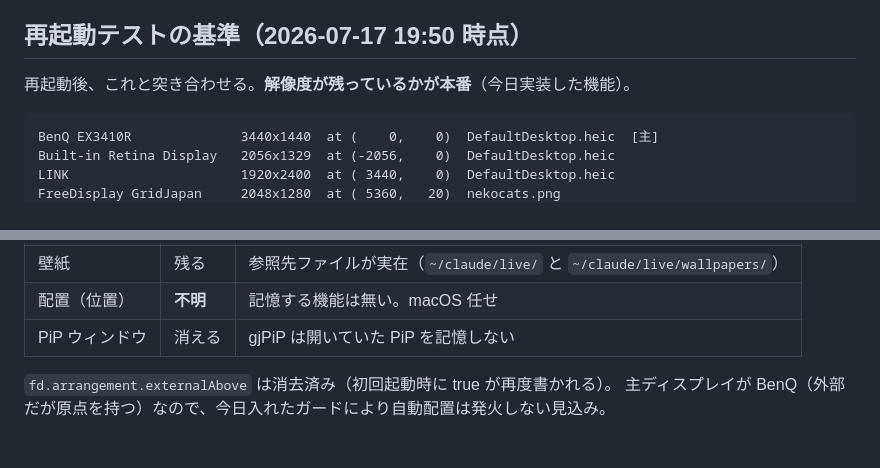
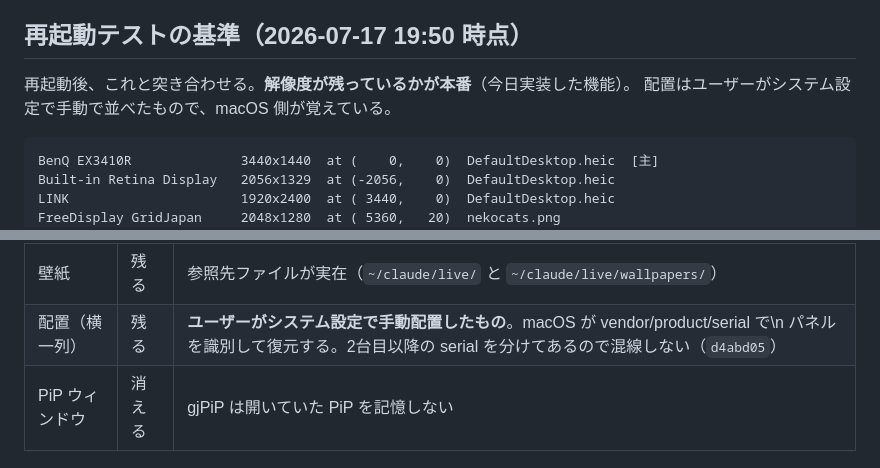
Before and after one commit to GridJapan/gjPiPWindow, a Markdown page: NEXT.md, 2 parts joined by grey strips. GitHub-like rendering; blank space fills up the shorter version.

Commit message:
Correct NEXT.md: display arrangement is remembered by macOS
The user arranged the displays by hand in System Settings; macOS restores that
from vendor/product/serial, which is why the virtual displays kept landing back
in the same row through every recreation today. Splitting the serial per panel
(d4abd05) is what keeps the three of them from sharing one arrangement.

Co-Authored-By: Claude Opus 4.8 (1M context) <noreply@anthropic.com>

````diff
--- a/NEXT.md
+++ b/NEXT.md
@@ -76,6 +76,7 @@ CSS で図形を並べて代用しない。
 ## 再起動テストの基準（2026-07-17 19:50 時点）
 
 再起動後、これと突き合わせる。**解像度が残っているかが本番**（今日実装した機能）。
+配置はユーザーがシステム設定で手動で並べたもので、macOS 側が覚えている。
 
 ```
 BenQ EX3410R              3440x1440  at (    0,    0)  DefaultDesktop.heic  [主]
@@ -91,7 +92,7 @@ FreeDisplay GridJapan 3   1280x720   at ( 9328,   20)  cyber-dog.png
 | 仮想3台が存在 | 残る | autoCreate=true、ログイン項目に登録済み |
 | **解像度** | 残る | `65ca37c` で実装。**ここが検証対象** |
 | 壁紙 | 残る | 参照先ファイルが実在（`~/claude/live/` と `~/claude/live/wallpapers/`） |
-| 配置（位置） | **不明** | 記憶する機能は無い。macOS 任せ |
+| 配置（横一列） | 残る | **ユーザーがシステム設定で手動配置したもの**。macOS が vendor/product/serial で\n  パネルを識別して復元する。2台目以降の serial を分けてあるので混線しない（`d4abd05`） |
 | PiP ウィンドウ | 消える | gjPiP は開いていた PiP を記憶しない |
 
 `fd.arrangement.externalAbove` は消去済み（初回起動時に true が再度書かれる）。
````
